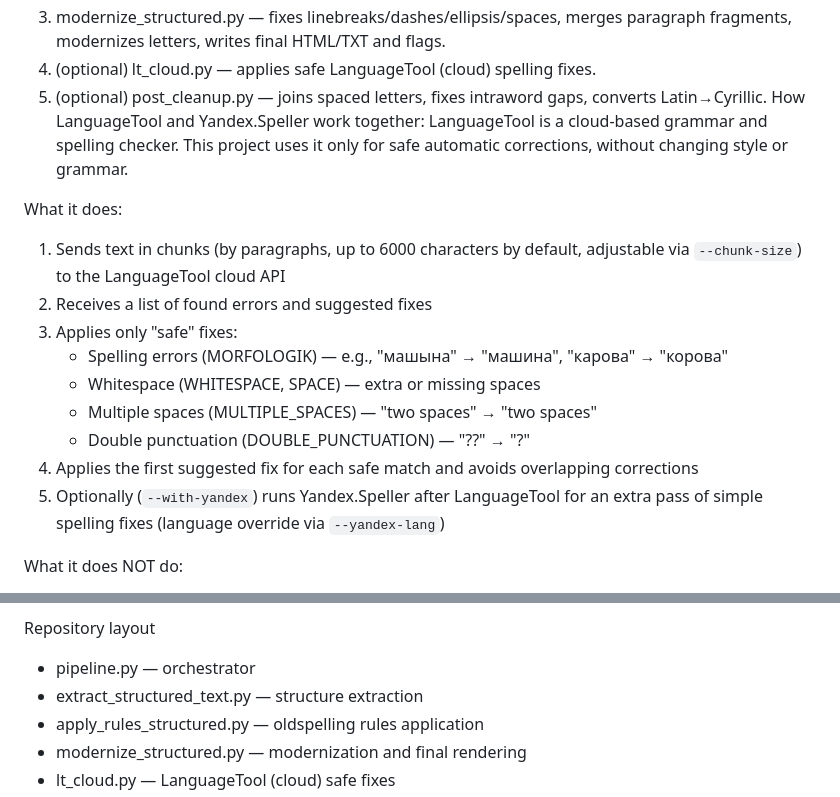
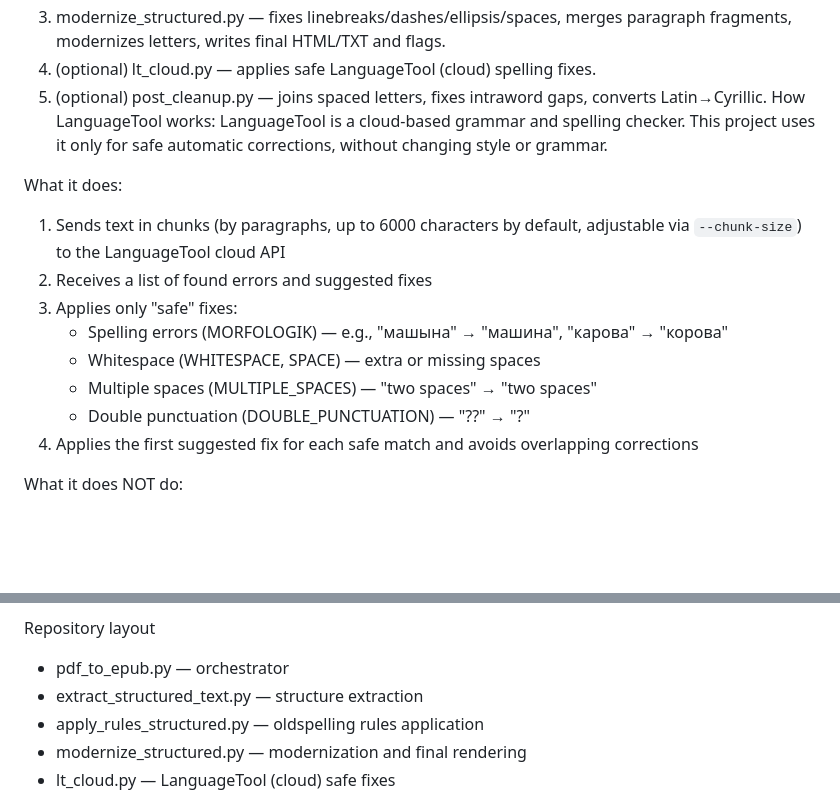
Before and after one commit to morozovaolga/OCR2HTML, a Markdown page: README.en.md, 2 parts joined by grey strips. Rendered like a GitHub page; blank space fills up the shorter version.

```diff
--- a/README.en.md
+++ b/README.en.md
@@ -46,7 +47,7 @@ How it works
 3) modernize_structured.py — fixes linebreaks/dashes/ellipsis/spaces, merges paragraph fragments, modernizes letters, writes final HTML/TXT and flags.
 4) (optional) lt_cloud.py — applies safe LanguageTool (cloud) spelling fixes.
 5) (optional) post_cleanup.py — joins spaced letters, fixes intraword gaps, converts Latin→Cyrillic.
-How LanguageTool and Yandex.Speller work together:
+How LanguageTool works:
 LanguageTool is a cloud-based grammar and spelling checker. This project uses it only for safe automatic corrections, without changing style or grammar.
 
 What it does:
@@ -58,7 +59,6 @@ What it does:
    - Multiple spaces (MULTIPLE_SPACES) — "two   spaces" → "two spaces"
    - Double punctuation (DOUBLE_PUNCTUATION) — "??" → "?"
 4. Applies the first suggested fix for each safe match and avoids overlapping corrections
-5. Optionally (`--with-yandex`) runs Yandex.Speller after LanguageTool for an extra pass of simple spelling fixes (language override via `--yandex-lang`)
 
 What it does NOT do:
 - Does not fix style
@@ -200,7 +200,7 @@ python pipeline.py ... --context-check --context-out out/context_warnings.txt --
 - Supports both HTML (final_*.html) and JSON (structured*.json) as source
 
 Repository layout
-- pipeline.py                 — orchestrator
+- pdf_to_epub.py              — orchestrator
 - extract_structured_text.py  — structure extraction
 - apply_rules_structured.py   — oldspelling rules application
 - modernize_structured.py     — modernization and final rendering
```
Also changed, not shown: other parts of README.en.md (+17 -16 lines).
